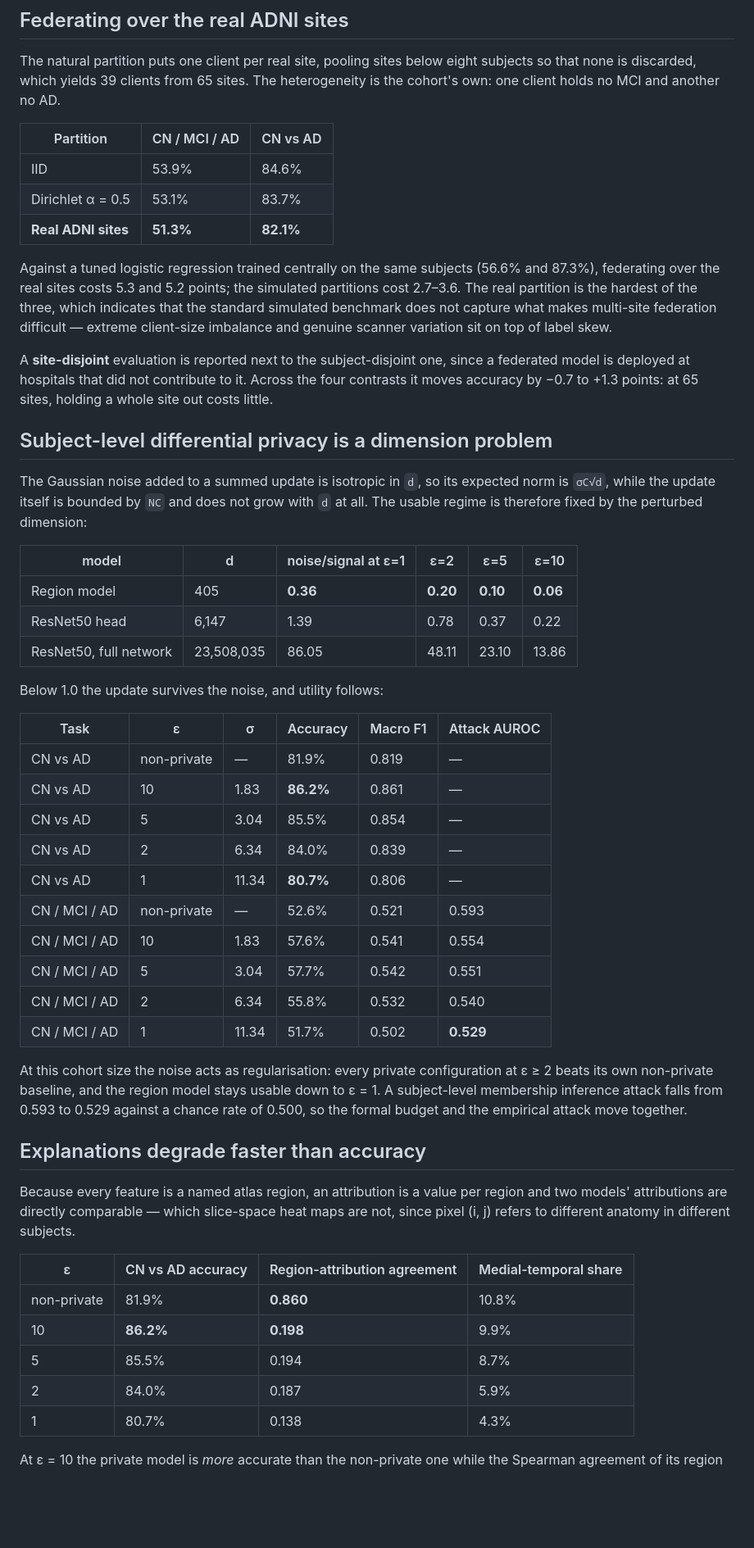
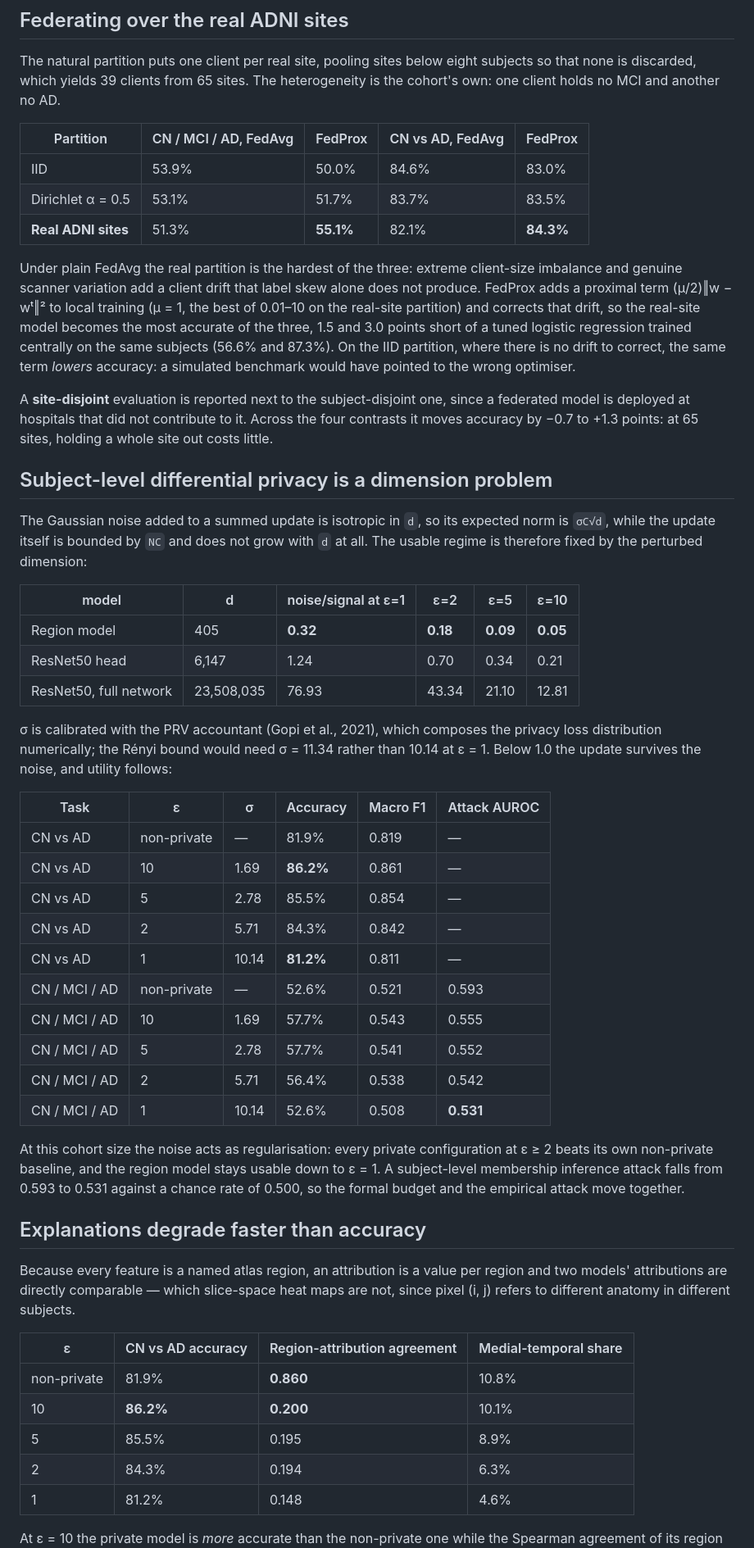
Before and after one commit to Vaibhav2824/privacy-federated-alzheimer-detection, a Markdown page: README.md, the part around one of its changes. Shown at 82% size. Drawn GitHub-style; blank space fills up the shorter version.

Commit message:
docs: README for v7, with the outcome of every proposed change

```diff
--- a/README.md
+++ b/README.md
@@ -131,18 +132,21 @@ The natural partition puts one client per real site, pooling sites below eight
 subjects so that none is discarded, which yields 39 clients from 65 sites. The
 heterogeneity is the cohort's own: one client holds no MCI and another no AD.
 
-| Partition | CN / MCI / AD | CN vs AD |
-| --- | --- | --- |
-| IID | 53.9% | 84.6% |
-| Dirichlet α = 0.5 | 53.1% | 83.7% |
-| **Real ADNI sites** | **51.3%** | **82.1%** |
+| Partition | CN / MCI / AD, FedAvg | FedProx | CN vs AD, FedAvg | FedProx |
+| --- | --- | --- | --- | --- |
+| IID | 53.9% | 50.0% | 84.6% | 83.0% |
+| Dirichlet α = 0.5 | 53.1% | 51.7% | 83.7% | 83.5% |
+| **Real ADNI sites** | 51.3% | **55.1%** | 82.1% | **84.3%** |
 
-Against a tuned logistic regression trained centrally on the same subjects
-(56.6% and 87.3%), federating over the real sites costs 5.3 and 5.2 points; the
-simulated partitions cost 2.7–3.6. The real partition is the hardest of the
-three, which indicates that the standard simulated benchmark does not capture
-what makes multi-site federation difficult — extreme client-size imbalance and
-genuine scanner variation sit on top of label skew.
+Under plain FedAvg the real partition is the hardest of the three: extreme
+client-size imbalance and genuine scanner variation add a client drift that
+label skew alone does not produce. FedProx adds a proximal term
+(μ/2)‖w − wᵗ‖² to local training (μ = 1, the best of 0.01–10 on the real-site
+partition) and corrects that drift, so the real-site model becomes the most
+accurate of the three, 1.5 and 3.0 points short of a tuned logistic regression
+trained centrally on the same subjects (56.6% and 87.3%). On the IID partition,
+where there is no drift to correct, the same term *lowers* accuracy: a
+simulated benchmark would have pointed to the wrong optimiser.
 
 A **site-disjoint** evaluation is reported next to the subject-disjoint one,
 since a federated model is deployed at hospitals that did not contribute to it.
@@ -158,29 +162,32 @@ dimension:
 
 | model | d | noise/signal at ε=1 | ε=2 | ε=5 | ε=10 |
 | --- | --- | --- | --- | --- | --- |
-| Region model | 405 | **0.36** | **0.20** | **0.10** | **0.06** |
-| ResNet50 head | 6,147 | 1.39 | 0.78 | 0.37 | 0.22 |
-| ResNet50, full network | 23,508,035 | 86.05 | 48.11 | 23.10 | 13.86 |
+| Region model | 405 | **0.32** | **0.18** | **0.09** | **0.05** |
+| ResNet50 head | 6,147 | 1.24 | 0.70 | 0.34 | 0.21 |
+| ResNet50, full network | 23,508,035 | 76.93 | 43.34 | 21.10 | 12.81 |
 
-Below 1.0 the update survives the noise, and utility follows:
+σ is calibrated with the PRV accountant (Gopi et al., 2021), which composes
+the privacy loss distribution numerically; the Rényi bound would need
+σ = 11.34 rather than 10.14 at ε = 1. Below 1.0 the update survives the noise,
+and utility follows:
 
 | Task | ε | σ | Accuracy | Macro F1 | Attack AUROC |
 | --- | --- | --- | --- | --- | --- |
 | CN vs AD | non-private | — | 81.9% | 0.819 | — |
-| CN vs AD | 10 | 1.83 | **86.2%** | 0.861 | — |
-| CN vs AD | 5 | 3.04 | 85.5% | 0.854 | — |
-| CN vs AD | 2 | 6.34 | 84.0% | 0.839 | — |
-| CN vs AD | 1 | 11.34 | **80.7%** | 0.806 | — |
+| CN vs AD | 10 | 1.69 | **86.2%** | 0.861 | — |
+| CN vs AD | 5 | 2.78 | 85.5% | 0.854 | — |
+| CN vs AD | 2 | 5.71 | 84.3% | 0.842 | — |
+| CN vs AD | 1 | 10.14 | **81.2%** | 0.811 | — |
 | CN / MCI / AD | non-private | — | 52.6% | 0.521 | 0.593 |
-| CN / MCI / AD | 10 | 1.83 | 57.6% | 0.541 | 0.554 |
-| CN / MCI / AD | 5 | 3.04 | 57.7% | 0.542 | 0.551 |
-| CN / MCI / AD | 2 | 6.34 | 55.8% | 0.532 | 0.540 |
-| CN / MCI / AD | 1 | 11.34 | 51.7% | 0.502 | **0.529** |
+| CN / MCI / AD | 10 | 1.69 | 57.7% | 0.543 | 0.555 |
+| CN / MCI / AD | 5 | 2.78 | 57.7% | 0.541 | 0.552 |
+| CN / MCI / AD | 2 | 5.71 | 56.4% | 0.538 | 0.542 |
+| CN / MCI / AD | 1 | 10.14 | 52.6% | 0.508 | **0.531** |
 
 At this cohort size the noise acts as regularisation: every private
 configuration at ε ≥ 2 beats its own non-private baseline, and the region model
 stays usable down to ε = 1. A subject-level membership inference attack falls
-from 0.593 to 0.529 against a chance rate of 0.500, so the formal budget and the
+from 0.593 to 0.531 against a chance rate of 0.500, so the formal budget and the
 empirical attack move together.
 
 ## Explanations degrade faster than accuracy
@@ -193,10 +200,10 @@ subjects.
 | ε | CN vs AD accuracy | Region-attribution agreement | Medial-temporal share |
 | --- | --- | --- | --- |
 | non-private | 81.9% | **0.860** | 10.8% |
-| 10 | **86.2%** | **0.198** | 9.9% |
-| 5 | 85.5% | 0.194 | 8.7% |
-| 2 | 84.0% | 0.187 | 5.9% |
-| 1 | 80.7% | 0.138 | 4.3% |
+| 10 | **86.2%** | **0.200** | 10.1% |
+| 5 | 85.5% | 0.195 | 8.9% |
+| 2 | 84.3% | 0.194 | 6.3% |
+| 1 | 81.2% | 0.148 | 4.6% |
 
 At ε = 10 the private model is *more* accurate than the non-private one while
 the Spearman agreement of its region attribution has fallen by more than
```
Also changed, not shown: other parts of README.md (+32 -10 lines).
